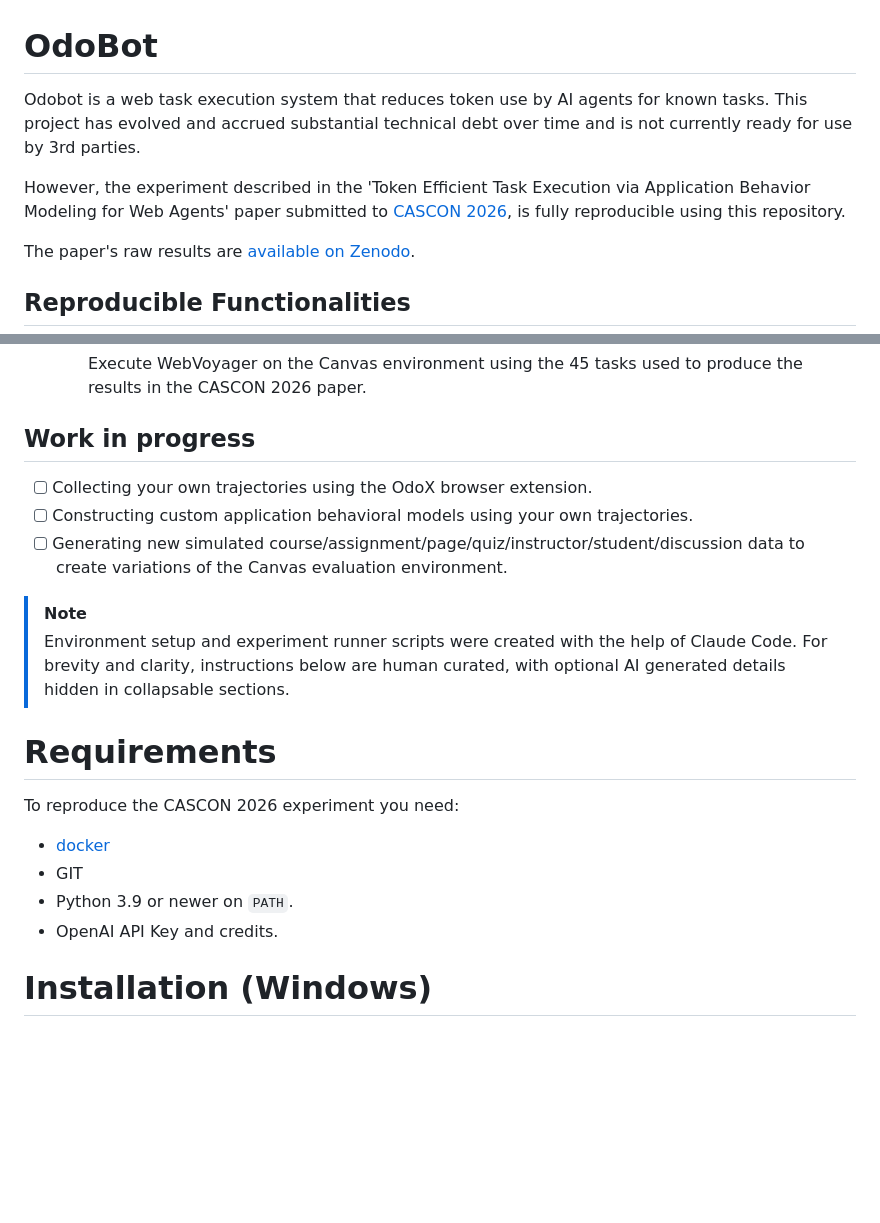
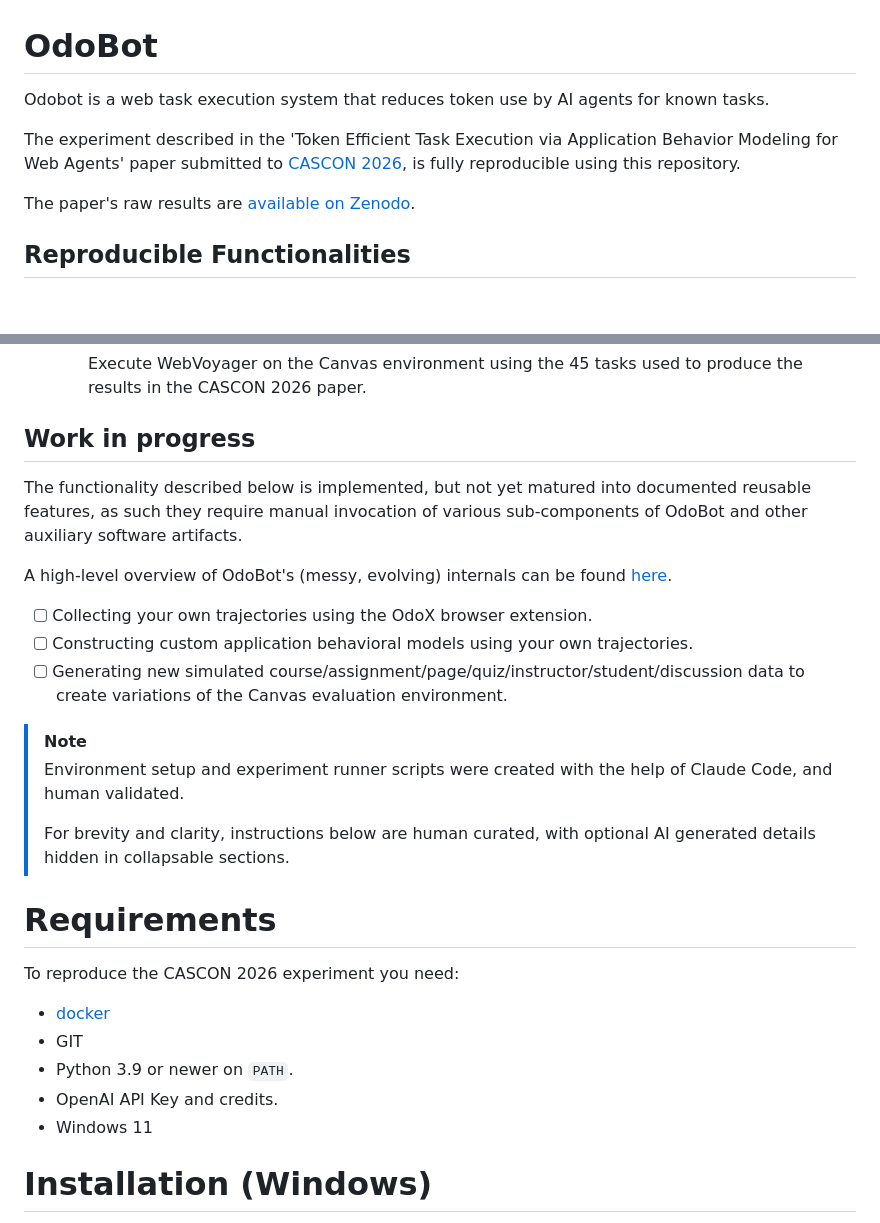
Before and after one commit to aianta/odo-bot, a Markdown page: README.md, 2 parts joined by grey strips. GitHub-like rendering; blank space fills up the shorter version.

Commit message:
added link to internal odobot documentation

```diff
--- a/README.md
+++ b/README.md
@@ -1,8 +1,7 @@
 # OdoBot
 Odobot is a web task execution system that reduces token use by AI agents for known tasks.
-This project has evolved and accrued substantial technical debt over time and is not currently ready for use by 3rd parties.
 
-However, the experiment described in the 'Token Efficient Task Execution via Application Behavior Modeling for Web Agents' paper submitted to [CASCON 2026](https://conf.researchr.org/home/cascon-2026), is fully reproducible using this repository.
+The experiment described in the 'Token Efficient Task Execution via Application Behavior Modeling for Web Agents' paper submitted to [CASCON 2026](https://conf.researchr.org/home/cascon-2026), is fully reproducible using this repository.
 
 The paper's raw results are [available on Zenodo](https://zenodo.org/records/21344539).
 
@@ -17,12 +16,18 @@ The paper's raw results are [available on Zenodo](https://zenodo.org/records/213
 
 
 ## Work in progress
+The functionality described below is implemented, but not yet matured into documented reusable features, as such they require manual invocation of various sub-components of OdoBot and other auxiliary software artifacts.
+
+A high-level overview of OdoBot's (messy, evolving) internals can be found [here](./docs/odobot-architecture-manifest.md).
+
 - [ ] Collecting your own trajectories using the OdoX browser extension.
 - [ ] Constructing custom application behavioral models using your own trajectories.
 - [ ] Generating new simulated course/assignment/page/quiz/instructor/student/discussion data to create variations of the Canvas evaluation environment.
 
 > [!NOTE]
-> Environment setup and experiment runner scripts were created with the help of Claude Code. For brevity and clarity, instructions below are human curated, with optional AI generated details hidden in collapsable sections.
+> Environment setup and experiment runner scripts were created with the help of Claude Code, and human validated.
+>
+>For brevity and clarity, instructions below are human curated, with optional AI generated details hidden in collapsable sections.
 
 
 # Requirements
@@ -33,6 +38,7 @@ To reproduce the CASCON 2026 experiment you need:
 * GIT
 * Python 3.9 or newer on `PATH`.
 * OpenAI API Key and credits.
+* Windows 11
 
 # Installation (Windows)
 
```
Also changed, not shown: docs/odobot-architecture-manifest.md (+0 -4 lines).
